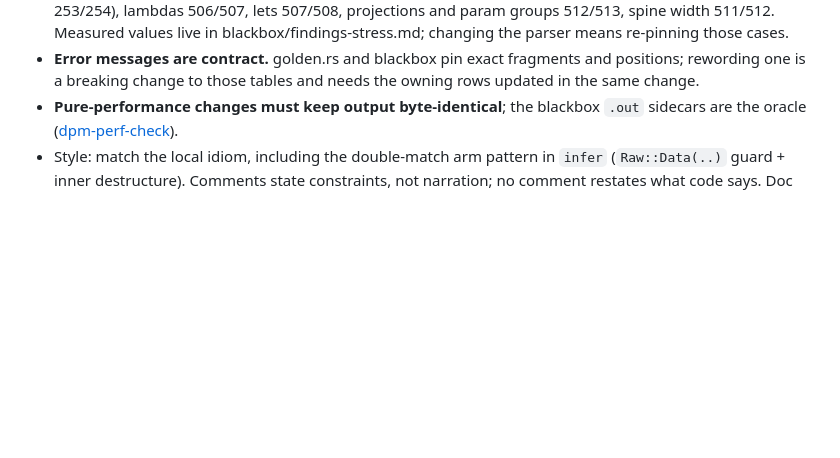
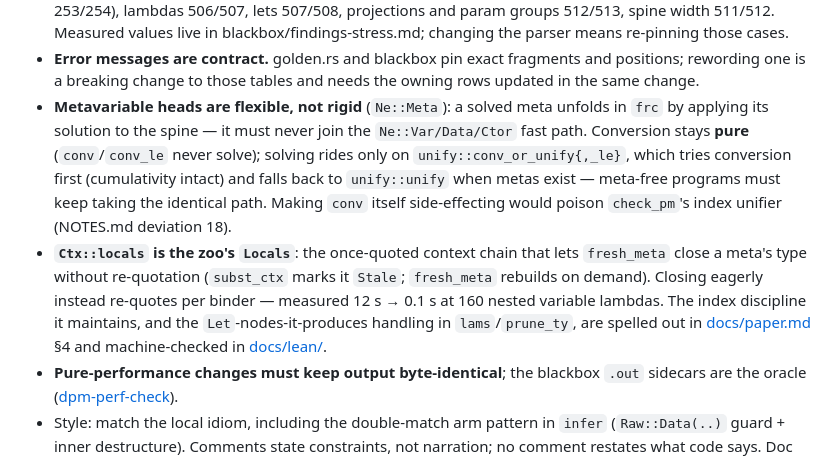
Before and after one commit to yportne13/dpm-nbe-rs, a Markdown page: AGENTS.md, the part around the change. Rendered like a GitHub page; blank space fills up the shorter version.

Commit message:
docs: link the paper/formalization, pin the metas invariants in AGENTS
README and NOTES.md deviation 18 now point at docs/paper.md and the
machine-checked Lean files.  AGENTS.md gains the two standing invariants
a future change could silently break: Ne::Meta is flexible (never joins
the rigid frc fast path) with conversion kept pure and solving riding on
conv_or_unify, and Ctx.locals is the zoo's Locals that keeps closing meta
types from re-quoting the context.

```diff
--- a/AGENTS.md
+++ b/AGENTS.md
@@ -82,6 +82,23 @@ stderr with a `<stdin>:L:C:` position. Exit codes: 0 success, 1 user error,
 - **Error messages are contract.** golden.rs and blackbox pin exact fragments
   and positions; rewording one is a breaking change to those tables and needs
   the owning rows updated in the same change.
+- **Metavariable heads are flexible, not rigid** (`Ne::Meta`): a solved meta
+  unfolds in `frc` by applying its solution to the spine — it must never
+  join the `Ne::Var/Data/Ctor` fast path.  Conversion stays **pure**
+  (`conv`/`conv_le` never solve); solving rides only on
+  `unify::conv_or_unify{,_le}`, which tries conversion first (cumulativity
+  intact) and falls back to `unify::unify` when metas exist — meta-free
+  programs must keep taking the identical path.  Making `conv` itself
+  side-effecting would poison `check_pm`'s index unifier (NOTES.md
+  deviation 18).
+- **`Ctx::locals` is the zoo's `Locals`**: the once-quoted context chain
+  that lets `fresh_meta` close a meta's type without re-quotation
+  (`subst_ctx` marks it `Stale`; `fresh_meta` rebuilds on demand).  Closing
+  eagerly instead re-quotes per binder — measured 12 s → 0.1 s at 160
+  nested variable lambdas.  The index discipline it maintains, and the
+  `Let`-nodes-it-produces handling in `lams`/`prune_ty`, are spelled out in
+  [docs/paper.md](docs/paper.md) §4 and machine-checked in
+  [docs/lean/](docs/lean/).
 - **Pure-performance changes must keep output byte-identical**; the blackbox
   `.out` sidecars are the oracle ([dpm-perf-check](.agents/skills/dpm-perf-check/SKILL.md)).
 - Style: match the local idiom, including the double-match arm pattern in
```
Also changed, not shown: NOTES.md (+4 -1 lines), README.md (+4 -0 lines).
